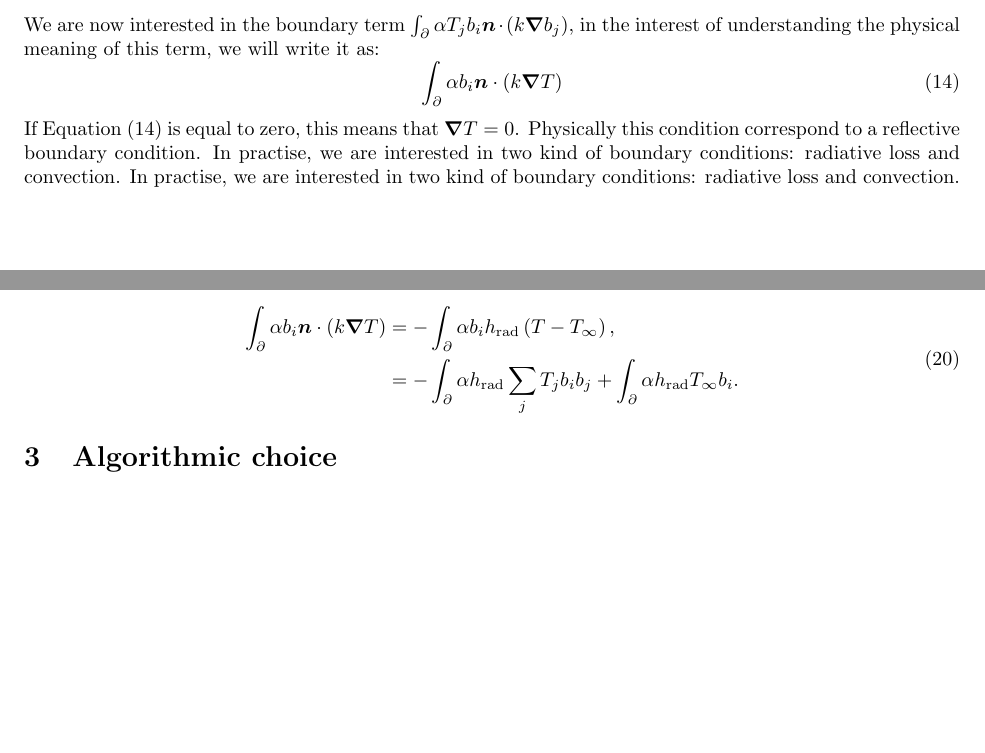
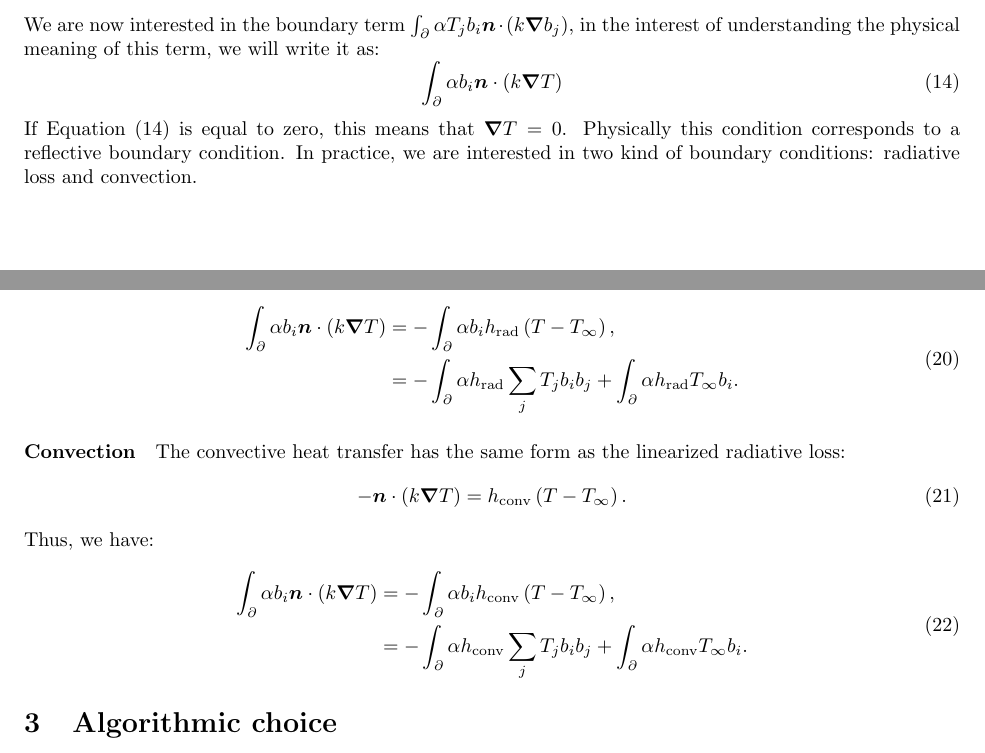
Before and after one commit to adamantine-sim/adamantine, a LaTeX document (doc/adamantine.tex): two parts of pages 2 and 3 of 3 before the commit and two parts of pages 2 and 3 of 4 after it, joined at a grey line, cut so that both start at the same text, the shorter picture padded with empty space. Compiled offline with pdfLaTeX.

Commit message:
Update latex documentation

```diff
--- a/doc/adamantine.tex
+++ b/doc/adamantine.tex
@@ -160,10 +158,8 @@ physical meaning of this term, we will write it as:
   \label{boundary}
 \end{equation}
 If \Cref{boundary} is equal to zero, this means that $\bn T=0$. Physically this
-condition correspond to a reflective boundary condition. In practise, we are
-interested in two kind of boundary conditions: radiative loss and convection. In
-practise, we are interested in two kind of boundary conditions: radiative loss
-and convection.
+condition corresponds to a reflective boundary condition. In practice, we are
+interested in two kind of boundary conditions: radiative loss and convection.
 \paragraph{Radiative Loss}
 The Stefan-Boltzmann law describes the heat flux due to radiation as:
 \begin{equation}
@@ -204,6 +200,21 @@ Thus, we have:
     \int_{\partial} \alpha h_{\text{rad}} T_{\infty} b_i.
   \end{split}
 \end{equation}
+\paragraph{Convection}
+The convective heat transfer has the same form as the linearized radiative loss:
+\begin{equation}
+  -\boldsymbol{n} \cdot \(k\bn T\) = h_{\text{conv}}\(T-T_{\infty}\).
+\end{equation}
+Thus, we have:
+\begin{equation}
+  \begin{split}
+    \int_{\partial} \alpha b_i \boldsymbol{n} \cdot \(k \bn T\) &=
+    -\int_{\partial} \alpha b_i h_{\text{conv}} \(T-T_{\infty}\),\\
+    &=-\int_{\partial} \alpha h_{\text{conv}} \sum_j T_j b_i b_j +
+    \int_{\partial} \alpha h_{\text{conv}} T_{\infty} b_i.
+  \end{split}
+\end{equation}
+
 
 
 \section{Algorithmic choice}
```
Also changed, not shown: doc/adamantine.tex (8 more changed lines).
